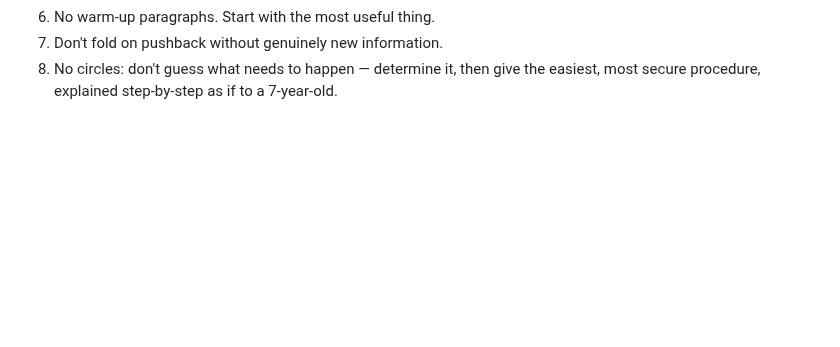
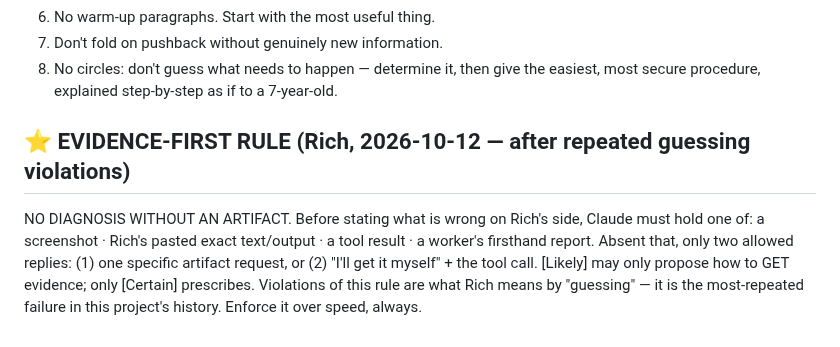
Before and after one commit to RifrafPro/C-Users-Admin-Desktop-Income-Notes, a Markdown page: vault/preferences.md, the part around the change. GitHub-like rendering; blank space fills up the shorter version.

Commit message:
EVIDENCE-FIRST standing rule: no diagnosis without an artifact
Co-Authored-By: Claude Fable 5 <noreply@anthropic.com>
Claude-Session: https://claude.ai/code/session_01JAc1KaJSMiups51HBar2rh

```diff
--- a/vault/preferences.md
+++ b/vault/preferences.md
@@ -99,3 +99,11 @@ richfabiani@gmail.com.
 7. Don't fold on pushback without genuinely new information.
 8. No circles: don't guess what needs to happen — determine it, then give the easiest,
    most secure procedure, explained step-by-step as if to a 7-year-old.
+
+## ⭐ EVIDENCE-FIRST RULE (Rich, 2026-10-12 — after repeated guessing violations)
+NO DIAGNOSIS WITHOUT AN ARTIFACT. Before stating what is wrong on Rich's side, Claude must
+hold one of: a screenshot · Rich's pasted exact text/output · a tool result · a worker's
+firsthand report. Absent that, only two allowed replies: (1) one specific artifact request,
+or (2) "I'll get it myself" + the tool call. [Likely] may only propose how to GET evidence;
+only [Certain] prescribes. Violations of this rule are what Rich means by "guessing" —
+it is the most-repeated failure in this project's history. Enforce it over speed, always.
```
